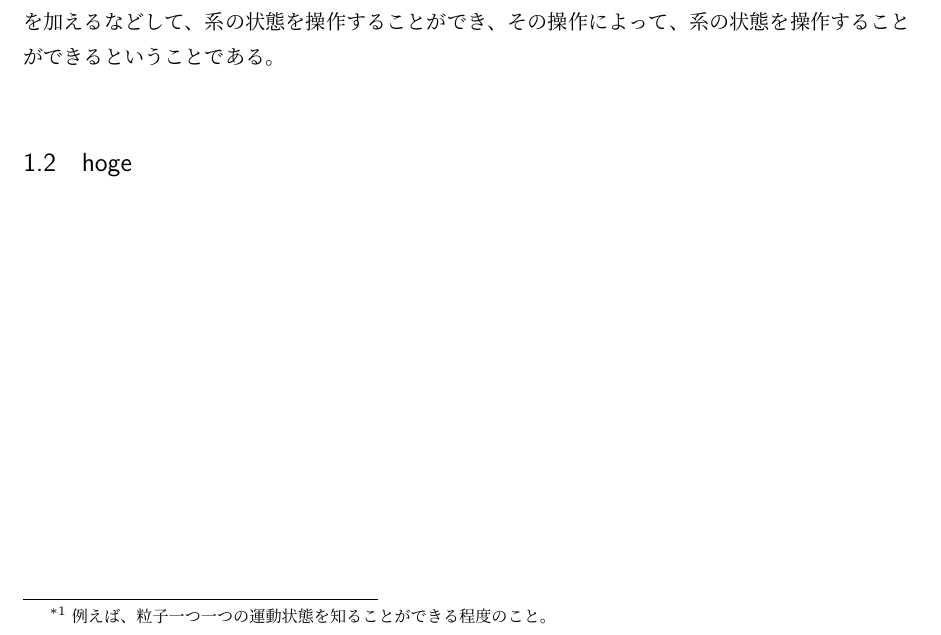
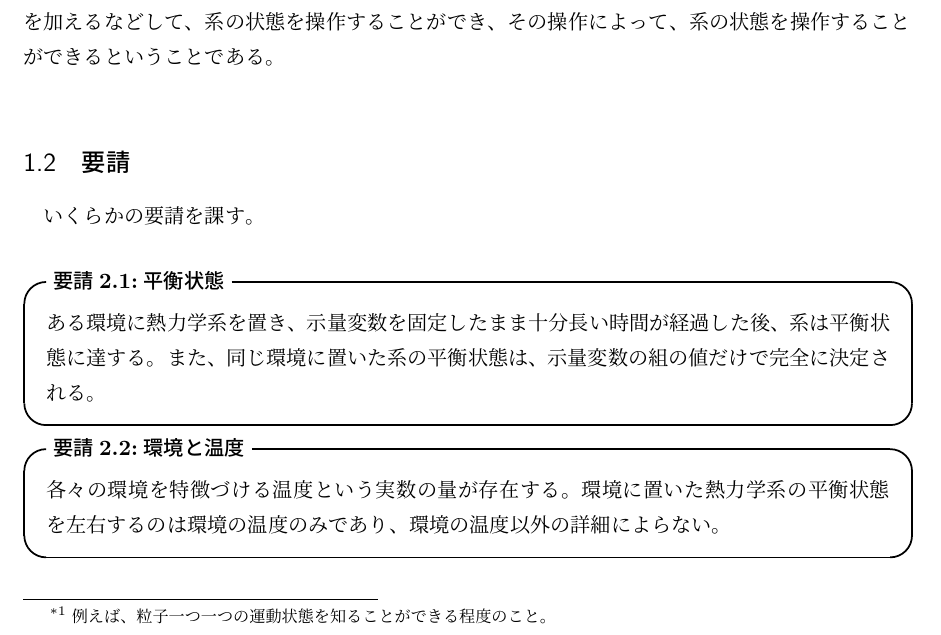
Before and after one commit to gamiphys/note, a LaTeX document (TasakiThermodynamics/TasakiNote.tex): part of the page, cut so that both start at the same text. Compiled offline with pLaTeX and dvipdfmx.

Commit message:
セクション「要請」を追加しました

```diff
--- a/TasakiThermodynamics/TasakiNote.tex
+++ b/TasakiThermodynamics/TasakiNote.tex
@@ -38,7 +38,16 @@
 \end{itembox}
 以上の過程の意味するところは、我々は、熱力学系を詳細に\footnote[1]{例えば、粒子一つ一つの運動状態を知ることができる程度のこと。}知ることはできないが、外から仕事を加えるなどして、系の状態を操作することができ、その操作によって、系の状態を操作することができるということである。\\
 
-\subsection{hoge}
+\subsection{要請}
+いくらかの要請を課す。\\
+\begin{itembox}[l]{\textbf{要請2.1:平衡状態}}
+    ある環境に熱力学系を置き、示量変数を固定したまま十分長い時間が経過した後、系は平衡状態に達する。また、同じ環境に置いた系の平衡状態は、示量変数の組の値だけで完全に決定される。
+\end{itembox}
+\begin{itembox}[l]{\textbf{要請2.2:環境と温度}}
+    各々の環境を特徴づける温度という実数の量が存在する。環境に置いた熱力学系の平衡状態を左右するのは環境の温度のみであり、環境の温度以外の詳細によらない。
+\end{itembox}
+
+
 
 
 
```
Also changed, not shown: TasakiThermodynamics/TasakiNote.pdf, 5 other files.
